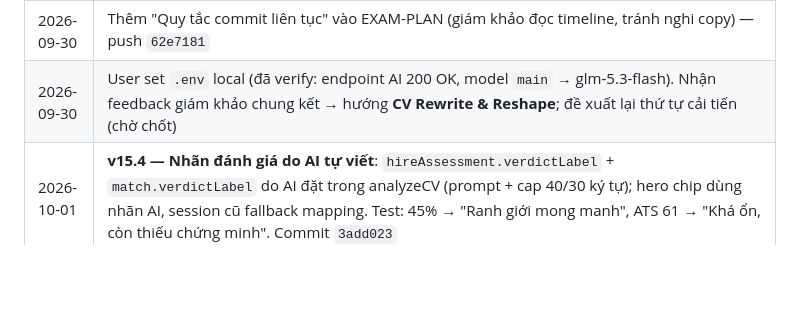
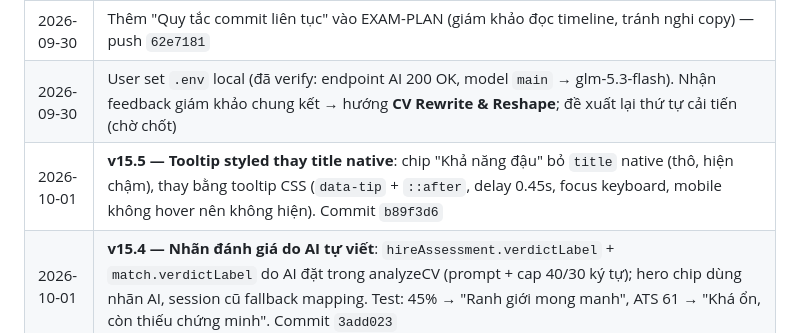
Before and after one commit to Hacogiye/hiremind-root, a Markdown page: MEMORY.md, the part around the change. Drawn GitHub-style; blank space fills up the shorter version.

```diff
--- a/MEMORY.md
+++ b/MEMORY.md
@@ -94,6 +94,7 @@ Hệ quả với EXAM-PLAN (nếu chốt): CV Rewrite thành tính năng ưu ti
 | 2026-09-30 | Xóa block `SetEnv` chứa key cũ khỏi `.htaccess` (giữ block Passenger); cập nhật EXAM-PLAN theo thời lượng thực tế 9h = 8h xây + 1h bàn luận |
 | 2026-09-30 | Thêm "Quy tắc commit liên tục" vào EXAM-PLAN (giám khảo đọc timeline, tránh nghi copy) — push `62e7181` |
 | 2026-09-30 | User set `.env` local (đã verify: endpoint AI 200 OK, model `main` → glm-5.3-flash). Nhận feedback giám khảo chung kết → hướng **CV Rewrite & Reshape**; đề xuất lại thứ tự cải tiến (chờ chốt) |
+| 2026-10-01 | **v15.5 — Tooltip styled thay title native**: chip "Khả năng đậu" bỏ `title` native (thô, hiện chậm), thay bằng tooltip CSS (`data-tip` + `::after`, delay 0.45s, focus keyboard, mobile không hover nên không hiện). Commit `b89f3d6` |
 | 2026-10-01 | **v15.4 — Nhãn đánh giá do AI tự viết**: `hireAssessment.verdictLabel` + `match.verdictLabel` do AI đặt trong analyzeCV (prompt + cap 40/30 ký tự); hero chip dùng nhãn AI, session cũ fallback mapping. Test: 45% → "Ranh giới mong manh", ATS 61 → "Khá ổn, còn thiếu chứng minh". Commit `3add023` |
 | 2026-10-01 | **v15.3 — Fix hero màn hình lớn + nhãn uncertain**: `.hero-compact` thêm `display: block` ghi đè flex gốc (trước đó hc-extra mở rộng bị đẩy sang cạnh, toggle bóp dọc); toggle chuyển vào `.hc-main`; `PASS_VERDICT.uncertain` "Cân bằng 50/50" → **"Chưa rõ ràng"** (42%/55% không phải 50/50). Commit `4b5eb58`, screenshot `v17-*` |
 | 2026-09-30 | **v15.2 — Hero compact**: hero cũ ~700px (trùng lặp nội dung tab) → 1 dải ~90px: 3 stat chip bấm nhảy tab + nút "Tóm tắt & kỹ năng ▾" gói phần dài; mobile grid 3 cột. Playwright test tương tác pass. Commit `004f555`, screenshot `v16-*` |
```
Also changed, not shown: docs/PROGRESS.md (+1 -0 lines).
